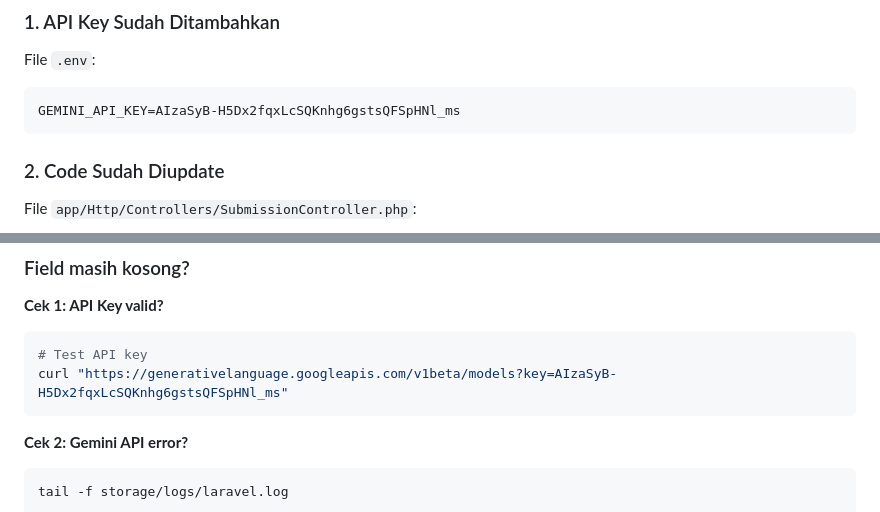
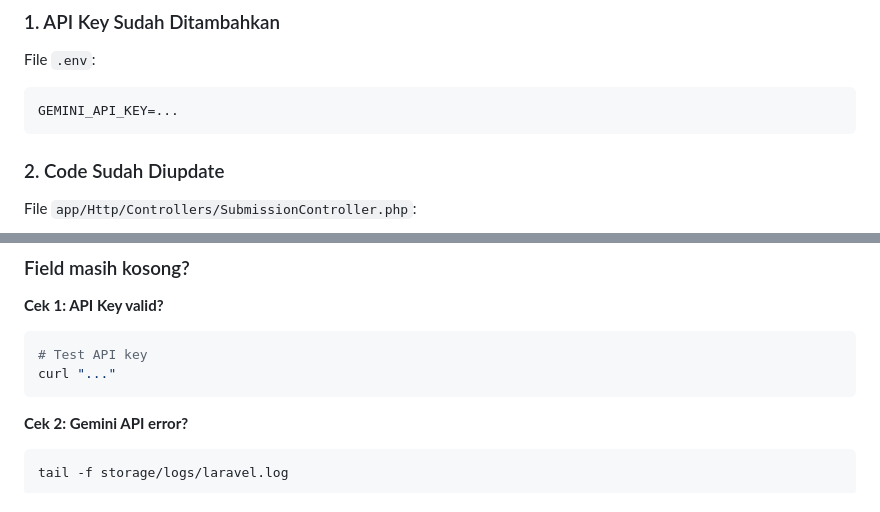
Before and after one commit to Dickyannn/medical, a Markdown page: GEMINI_OCR_COMPLETE.md, 2 parts joined by grey strips. Rendered like a GitHub page.

Commit message:
Redact API key in GEMINI_OCR_COMPLETE.md
Updated API key in documentation and example commands.

````diff
--- a/GEMINI_OCR_COMPLETE.md
+++ b/GEMINI_OCR_COMPLETE.md
@@ -142,7 +142,7 @@ Gemini bisa baca berbagai format:
 ### 1. API Key Sudah Ditambahkan
 File `.env`:
 ```env
-GEMINI_API_KEY=AIzaSyB-H5Dx2fqxLcSQKnhg6gstsQFSpHNl_ms
+GEMINI_API_KEY=...
 ```
 
 ### 2. Code Sudah Diupdate
@@ -209,7 +209,7 @@ All fields should be populated:
 **Cek 1: API Key valid?**
 ```bash
 # Test API key
-curl "https://generativelanguage.googleapis.com/v1beta/models?key=AIzaSyB-H5Dx2fqxLcSQKnhg6gstsQFSpHNl_ms"
+curl "..."
 ```
 
 **Cek 2: Gemini API error?**
````
